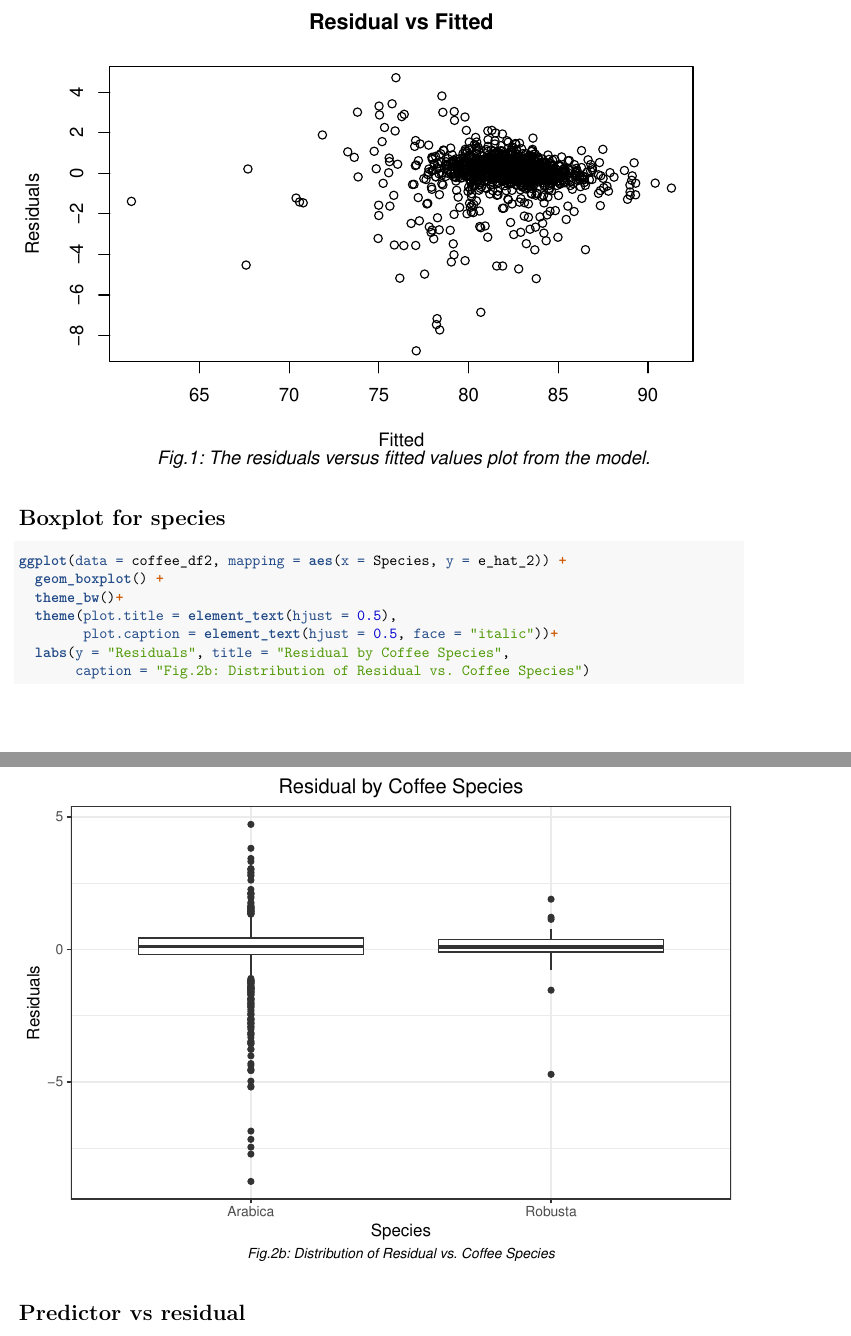
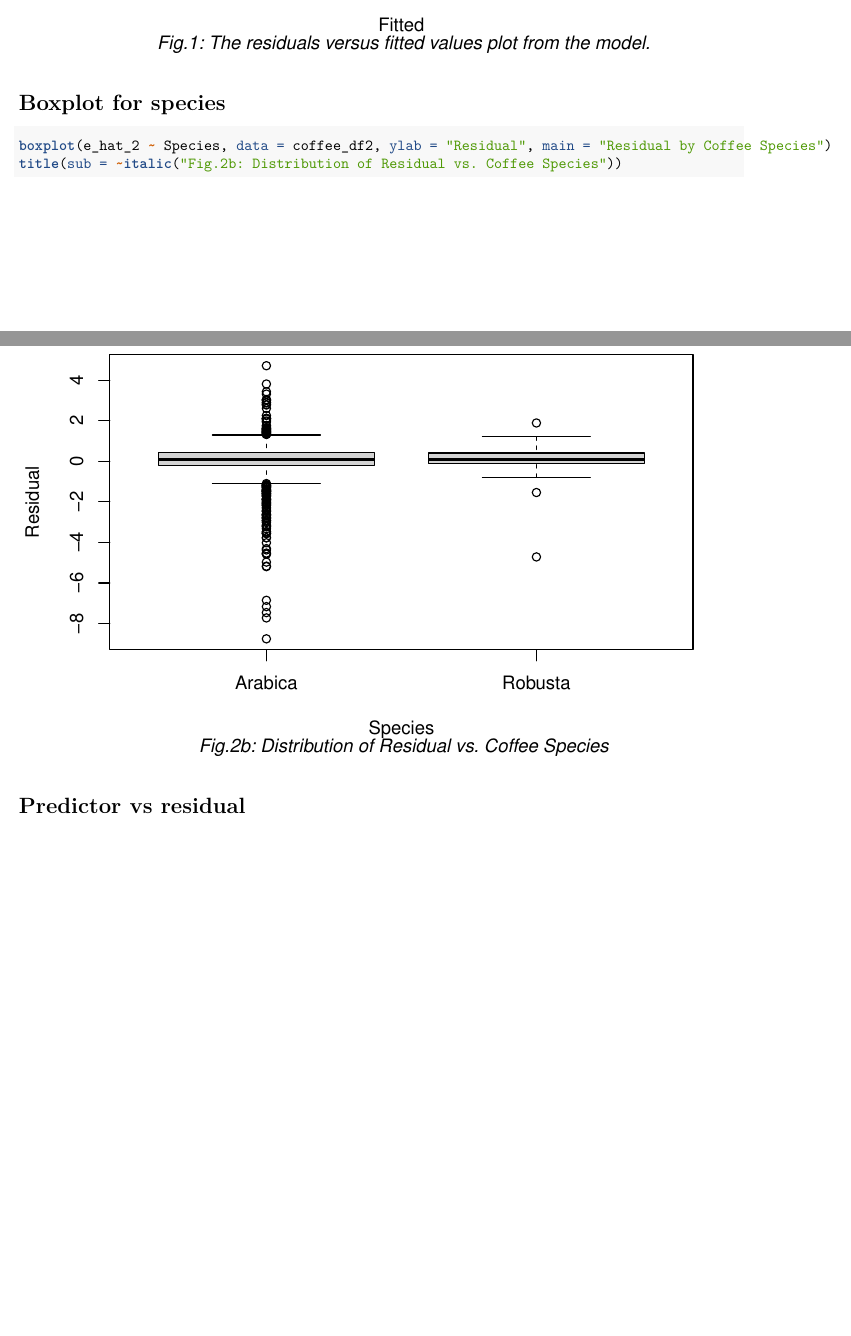
Before and after one commit to Bilin22/STA302, an R Markdown document (partIII.Rmd): two parts of pages 10 and 11 of 12, joined at a grey line, cut at the place of the change, the shorter picture padded with empty space. Rendered offline with R 4.5, knitr and Pandoc, then LaTeX, with nearby package versions; some code elsewhere in the file could not run offline.

Commit message:
update boxplot

````diff
--- a/partIII.Rmd
+++ b/partIII.Rmd
@@ -214,13 +214,10 @@ title(sub = ~italic("Fig.1: The residuals versus fitted values plot from the mod
 
 # Boxplot for species
 ```{r}
-ggplot(data = coffee_df2, mapping = aes(x = Species, y = e_hat_2)) +
-  geom_boxplot() +
-  theme_bw()+
-  theme(plot.title = element_text(hjust = 0.5),
-        plot.caption = element_text(hjust = 0.5, face = "italic"))+
-  labs(y = "Residuals", title = "Residual by Coffee Species",
-       caption = "Fig.2b: Distribution of Residual vs. Coffee Species")
+
+boxplot(e_hat_2 ~ Species, data = coffee_df2, ylab = "Residual", main = "Residual by Coffee Species")
+title(sub = ~italic("Fig.2b: Distribution of Residual vs. Coffee Species"))
+
 ```
 
 # Predictor vs residual
````
